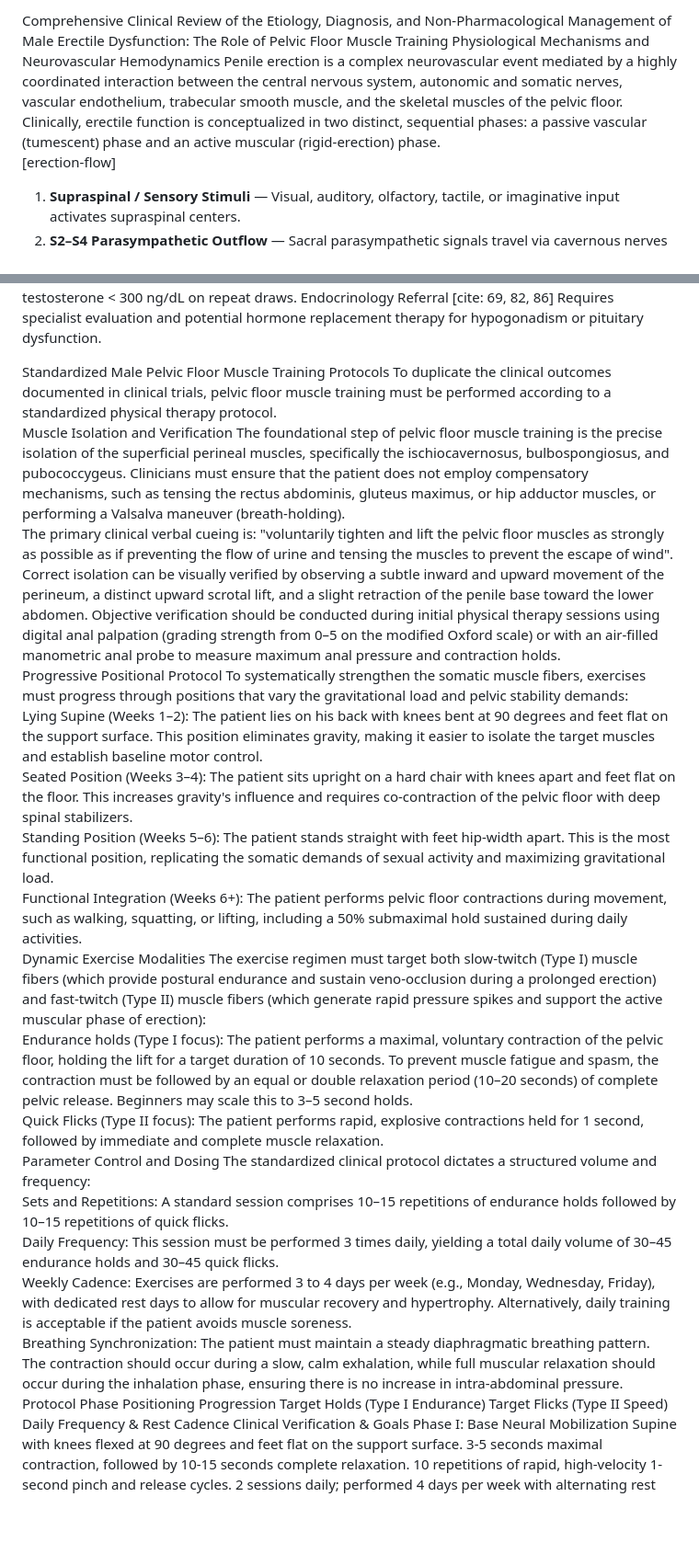
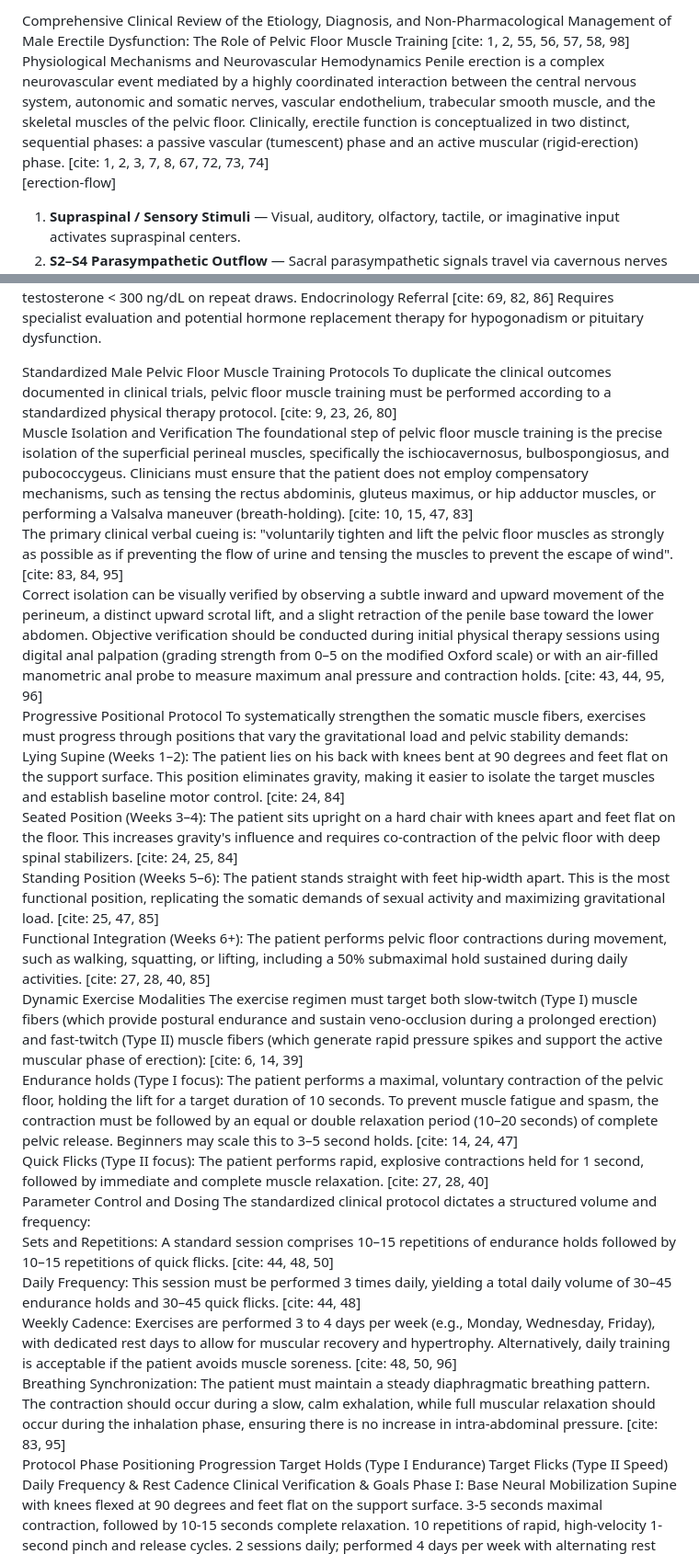
Before and after one commit to dhananjayaDev/Kegel-app, a Markdown page: ResearchDoc.md, 2 parts joined by grey strips. Shown at 92% size. Rendered like a GitHub page; blank space fills up the shorter version.

```diff
--- a/ResearchDoc.md
+++ b/ResearchDoc.md
@@ -1,6 +1,6 @@
-Comprehensive Clinical Review of the Etiology, Diagnosis, and Non-Pharmacological Management of Male Erectile Dysfunction: The Role of Pelvic Floor Muscle Training
+Comprehensive Clinical Review of the Etiology, Diagnosis, and Non-Pharmacological Management of Male Erectile Dysfunction: The Role of Pelvic Floor Muscle Training [cite: 1, 2, 55, 56, 57, 58, 98]
 Physiological Mechanisms and Neurovascular Hemodynamics
-Penile erection is a complex neurovascular event mediated by a highly coordinated interaction between the central nervous system, autonomic and somatic nerves, vascular endothelium, trabecular smooth muscle, and the skeletal muscles of the pelvic floor. Clinically, erectile function is conceptualized in two distinct, sequential phases: a passive vascular (tumescent) phase and an active muscular (rigid-erection) phase.
+Penile erection is a complex neurovascular event mediated by a highly coordinated interaction between the central nervous system, autonomic and somatic nerves, vascular endothelium, trabecular smooth muscle, and the skeletal muscles of the pelvic floor. Clinically, erectile function is conceptualized in two distinct, sequential phases: a passive vascular (tumescent) phase and an active muscular (rigid-erection) phase. [cite: 1, 2, 3, 7, 8, 67, 72, 73, 74]
 [erection-flow]
 1. **Supraspinal / Sensory Stimuli** — Visual, auditory, olfactory, tactile, or imaginative input activates supraspinal centers.
 2. **S2–S4 Parasympathetic Outflow** — Sacral parasympathetic signals travel via cavernous nerves to penile vasculature.
@@ -228,27 +228,27 @@ Requires specialist evaluation and potential hormone replacement therapy for hyp
 
 
 Standardized Male Pelvic Floor Muscle Training Protocols
-To duplicate the clinical outcomes documented in clinical trials, pelvic floor muscle training must be performed according to a standardized physical therapy protocol.
+To duplicate the clinical outcomes documented in clinical trials, pelvic floor muscle training must be performed according to a standardized physical therapy protocol. [cite: 9, 23, 26, 80]
 Muscle Isolation and Verification
-The foundational step of pelvic floor muscle training is the precise isolation of the superficial perineal muscles, specifically the ischiocavernosus, bulbospongiosus, and pubococcygeus. Clinicians must ensure that the patient does not employ compensatory mechanisms, such as tensing the rectus abdominis, gluteus maximus, or hip adductor muscles, or performing a Valsalva maneuver (breath-holding).
-The primary clinical verbal cueing is: "voluntarily tighten and lift the pelvic floor muscles as strongly as possible as if preventing the flow of urine and tensing the muscles to prevent the escape of wind".
-Correct isolation can be visually verified by observing a subtle inward and upward movement of the perineum, a distinct upward scrotal lift, and a slight retraction of the penile base toward the lower abdomen. Objective verification should be conducted during initial physical therapy sessions using digital anal palpation (grading strength from 0–5 on the modified Oxford scale) or with an air-filled manometric anal probe to measure maximum anal pressure and contraction holds.
+The foundational step of pelvic floor muscle training is the precise isolation of the superficial perineal muscles, specifically the ischiocavernosus, bulbospongiosus, and pubococcygeus. Clinicians must ensure that the patient does not employ compensatory mechanisms, such as tensing the rectus abdominis, gluteus maximus, or hip adductor muscles, or performing a Valsalva maneuver (breath-holding). [cite: 10, 15, 47, 83]
+The primary clinical verbal cueing is: "voluntarily tighten and lift the pelvic floor muscles as strongly as possible as if preventing the flow of urine and tensing the muscles to prevent the escape of wind". [cite: 83, 84, 95]
+Correct isolation can be visually verified by observing a subtle inward and upward movement of the perineum, a distinct upward scrotal lift, and a slight retraction of the penile base toward the lower abdomen. Objective verification should be conducted during initial physical therapy sessions using digital anal palpation (grading strength from 0–5 on the modified Oxford scale) or with an air-filled manometric anal probe to measure maximum anal pressure and contraction holds. [cite: 43, 44, 95, 96]
 Progressive Positional Protocol
 To systematically strengthen the somatic muscle fibers, exercises must progress through positions that vary the gravitational load and pelvic stability demands:
-Lying Supine (Weeks 1–2): The patient lies on his back with knees bent at 90 degrees and feet flat on the support surface. This position eliminates gravity, making it easier to isolate the target muscles and establish baseline motor control.
-Seated Position (Weeks 3–4): The patient sits upright on a hard chair with knees apart and feet flat on the floor. This increases gravity's influence and requires co-contraction of the pelvic floor with deep spinal stabilizers.
-Standing Position (Weeks 5–6): The patient stands straight with feet hip-width apart. This is the most functional position, replicating the somatic demands of sexual activity and maximizing gravitational load.
-Functional Integration (Weeks 6+): The patient performs pelvic floor contractions during movement, such as walking, squatting, or lifting, including a 50% submaximal hold sustained during daily activities.
+Lying Supine (Weeks 1–2): The patient lies on his back with knees bent at 90 degrees and feet flat on the support surface. This position eliminates gravity, making it easier to isolate the target muscles and establish baseline motor control. [cite: 24, 84]
+Seated Position (Weeks 3–4): The patient sits upright on a hard chair with knees apart and feet flat on the floor. This increases gravity's influence and requires co-contraction of the pelvic floor with deep spinal stabilizers. [cite: 24, 25, 84]
+Standing Position (Weeks 5–6): The patient stands straight with feet hip-width apart. This is the most functional position, replicating the somatic demands of sexual activity and maximizing gravitational load. [cite: 25, 47, 85]
+Functional Integration (Weeks 6+): The patient performs pelvic floor contractions during movement, such as walking, squatting, or lifting, including a 50% submaximal hold sustained during daily activities. [cite: 27, 28, 40, 85]
 Dynamic Exercise Modalities
-The exercise regimen must target both slow-twitch (Type I) muscle fibers (which provide postural endurance and sustain veno-occlusion during a prolonged erection) and fast-twitch (Type II) muscle fibers (which generate rapid pressure spikes and support the active muscular phase of erection):
-Endurance holds (Type I focus): The patient performs a maximal, voluntary contraction of the pelvic floor, holding the lift for a target duration of 10 seconds. To prevent muscle fatigue and spasm, the contraction must be followed by an equal or double relaxation period (10–20 seconds) of complete pelvic release. Beginners may scale this to 3–5 second holds.
-Quick Flicks (Type II focus): The patient performs rapid, explosive contractions held for 1 second, followed by immediate and complete muscle relaxation.
+The exercise regimen must target both slow-twitch (Type I) muscle fibers (which provide postural endurance and sustain veno-occlusion during a prolonged erection) and fast-twitch (Type II) muscle fibers (which generate rapid pressure spikes and support the active muscular phase of erection): [cite: 6, 14, 39]
+Endurance holds (Type I focus): The patient performs a maximal, voluntary contraction of the pelvic floor, holding the lift for a target duration of 10 seconds. To prevent muscle fatigue and spasm, the contraction must be followed by an equal or double relaxation period (10–20 seconds) of complete pelvic release. Beginners may scale this to 3–5 second holds. [cite: 14, 24, 47]
+Quick Flicks (Type II focus): The patient performs rapid, explosive contractions held for 1 second, followed by immediate and complete muscle relaxation. [cite: 27, 28, 40]
 Parameter Control and Dosing
 The standardized clinical protocol dictates a structured volume and frequency:
-Sets and Repetitions: A standard session comprises 10–15 repetitions of endurance holds followed by 10–15 repetitions of quick flicks.
-Daily Frequency: This session must be performed 3 times daily, yielding a total daily volume of 30–45 endurance holds and 30–45 quick flicks.
-Weekly Cadence: Exercises are performed 3 to 4 days per week (e.g., Monday, Wednesday, Friday), with dedicated rest days to allow for muscular recovery and hypertrophy. Alternatively, daily training is acceptable if the patient avoids muscle soreness.
-Breathing Synchronization: The patient must maintain a steady diaphragmatic breathing pattern. The contraction should occur during a slow, calm exhalation, while full muscular relaxation should occur during the inhalation phase, ensuring there is no increase in intra-abdominal pressure.
+Sets and Repetitions: A standard session comprises 10–15 repetitions of endurance holds followed by 10–15 repetitions of quick flicks. [cite: 44, 48, 50]
+Daily Frequency: This session must be performed 3 times daily, yielding a total daily volume of 30–45 endurance holds and 30–45 quick flicks. [cite: 44, 48]
+Weekly Cadence: Exercises are performed 3 to 4 days per week (e.g., Monday, Wednesday, Friday), with dedicated rest days to allow for muscular recovery and hypertrophy. Alternatively, daily training is acceptable if the patient avoids muscle soreness. [cite: 48, 50, 96]
+Breathing Synchronization: The patient must maintain a steady diaphragmatic breathing pattern. The contraction should occur during a slow, calm exhalation, while full muscular relaxation should occur during the inhalation phase, ensuring there is no increase in intra-abdominal pressure. [cite: 83, 95]
 Protocol Phase
 Positioning Progression
 Target Holds (Type I Endurance)
```
Also changed, not shown: other parts of ResearchDoc.md (+54 -54 lines).
